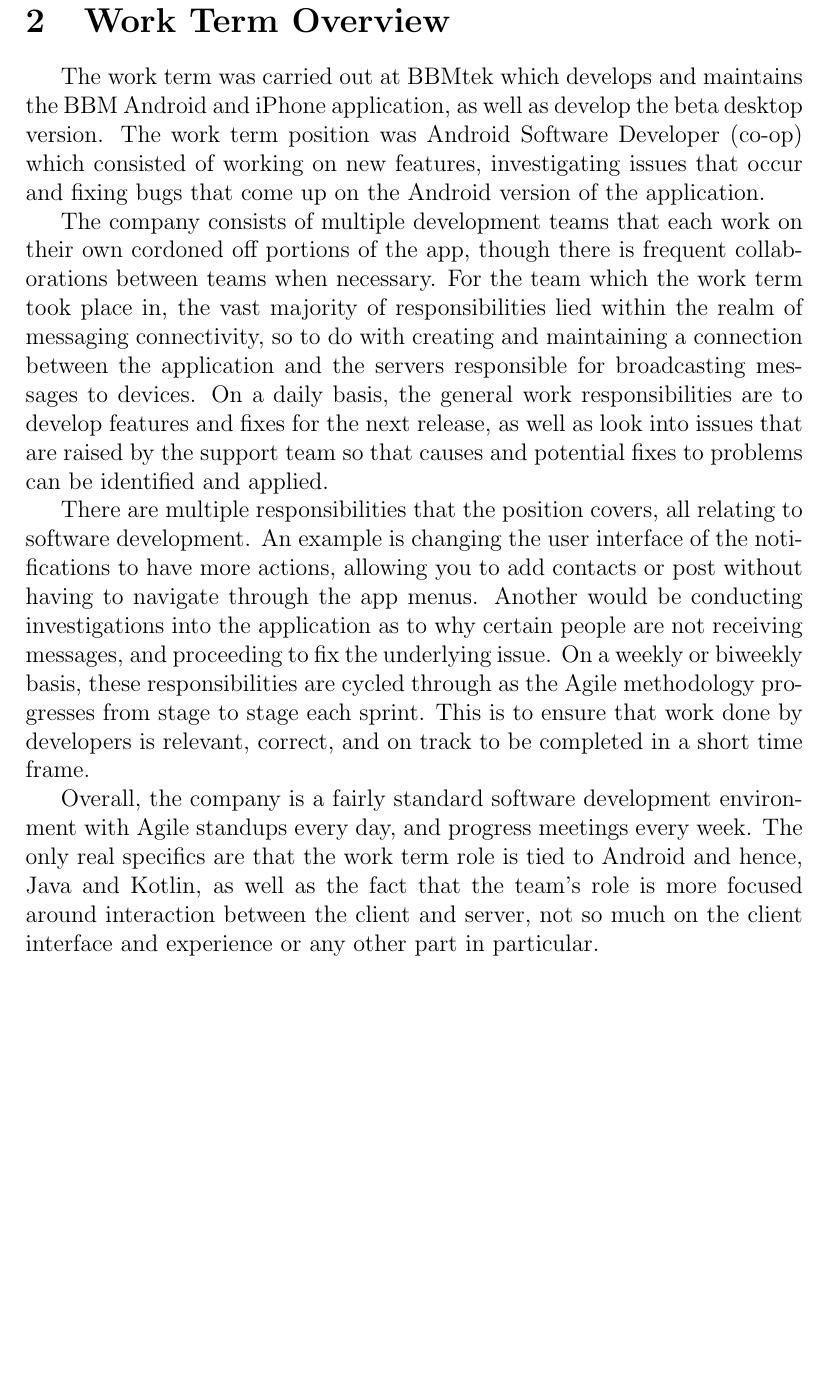
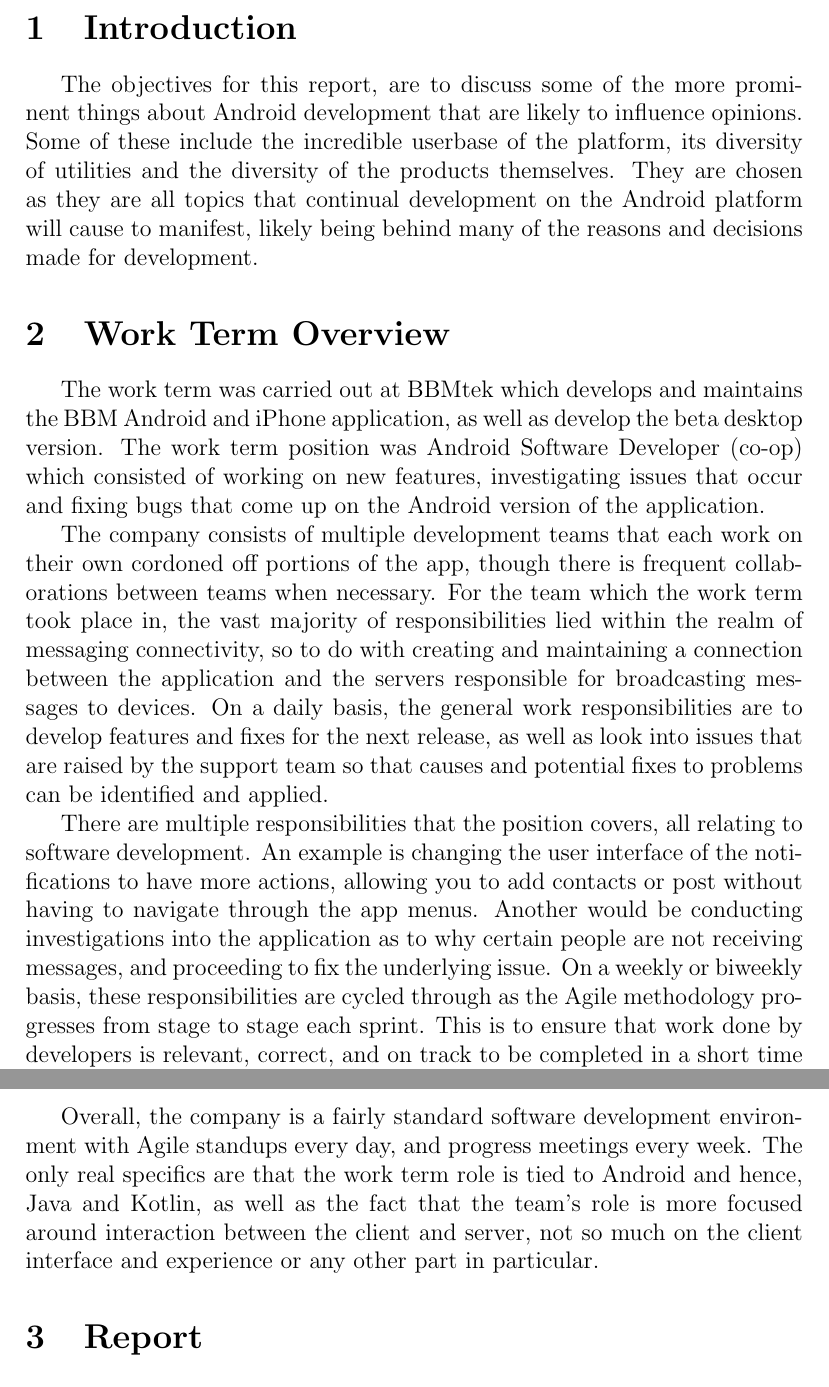
Before and after one commit to poonkeegan/worktermreports18, a LaTeX document (report.tex): part of page 4 of 7 before the commit and two parts of pages 4 and 5 of 7 after it, the two joined at a grey line, cut at the place of the change, the shorter picture padded with empty space. Compiled offline with pdfLaTeX.

Commit message:
Add another paragraph

```diff
--- a/report.tex
+++ b/report.tex
@@ -31,6 +31,14 @@
 \newpage
 
 \section{Introduction}
+
+The objectives for this report, are to discuss some of the more prominent
+things about Android development that are likely to influence opinions.
+Some of these include the incredible userbase of the platform, its
+diversity of utilities and the diversity of the products themselves.
+They are chosen as they are all topics that continual development on the
+Android platform will cause to manifest, likely being behind many of
+the reasons and decisions made for development.
 
 \section{Work Term Overview}
 
```
Also changed, not shown: report.tex (2 more changed lines).
